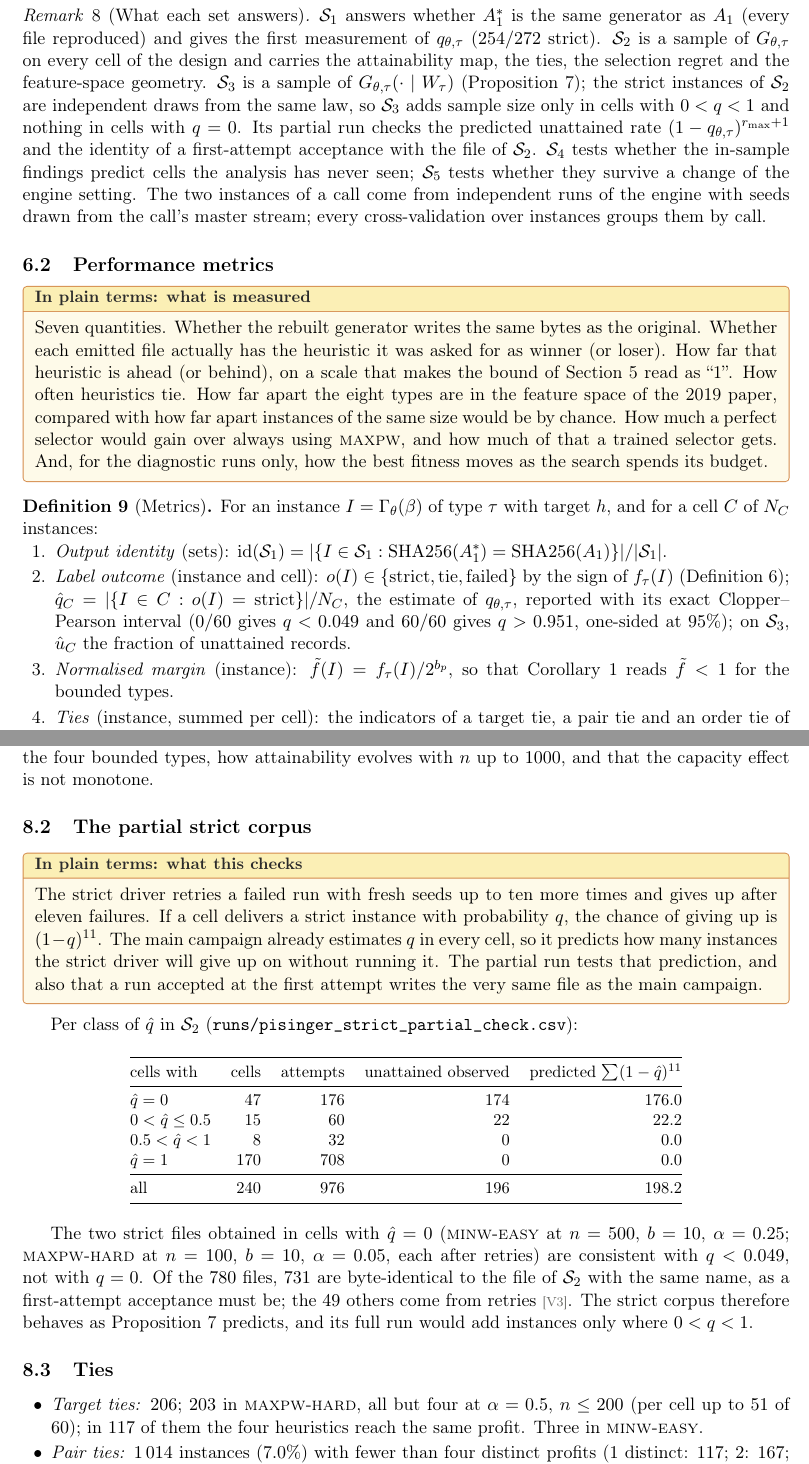
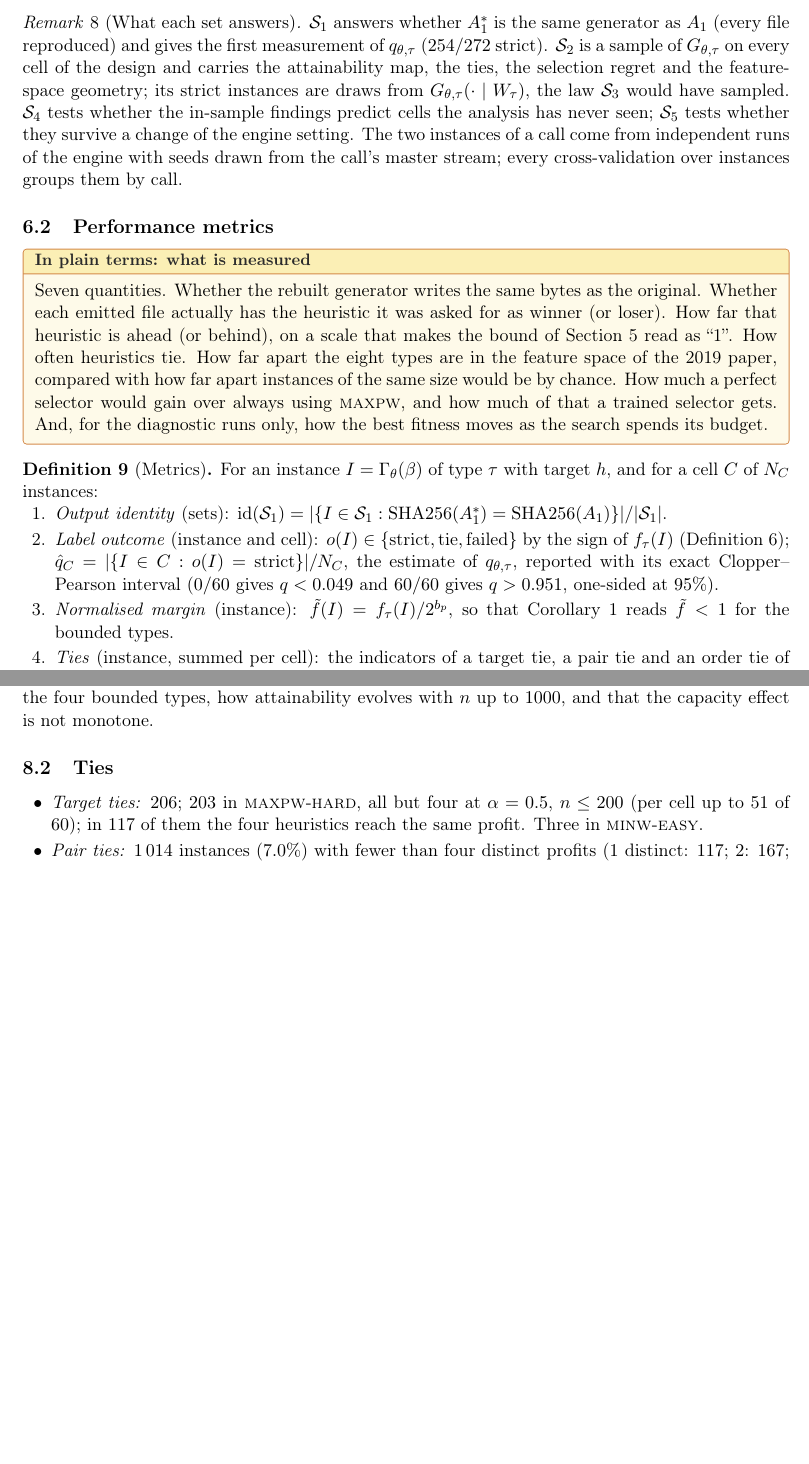
Before and after one commit to a00843399PACG/MCCThesisAD2026, a LaTeX thesis (Thesis_Formalization_A1star.tex): two parts of pages 12 and 16 of 26, joined at a grey line, cut so that both start at the same text, the shorter picture padded with empty space. Compiled offline with pdfLaTeX.

Commit message:
Drop the strict corpus from the formalisation: designed, not executed
The partial run of the strict driver is removed from the document. S3 keeps its name and one
sentence saying it was designed and not executed, because the preregistration of be8b79e
refers to S4 and renaming the sets after the fact would break that reference. Nothing else in
the thesis depended on it: the law it would have sampled is the law of the strict instances of
S2, and its unattained rate follows from the acceptance proposition.

Removed with it: the results subsection that reported the partial run, its row in the
experimental plan and its node in the methodology figure, the unattained metric, and the
numbers quoted in the attainability hypothesis and in the support boundary.

```diff
--- a/Thesis_Formalization_A1star.tex
+++ b/Thesis_Formalization_A1star.tex
@@ -757,12 +768,9 @@ which the three sets are read; it is sampled by Monte Carlo where needed.
 $\mathcal S_1$ answers whether $\Astar$ is the same generator as $\Aone$ (every file
 reproduced) and gives the first measurement of $q_{\theta,\tau}$ ($254/272$ strict).
 $\mathcal S_2$ is a sample of $\Gtt$ on every cell of the design and carries the
-attainability map, the ties, the selection regret and the feature-space geometry. $\mathcal S_3$ is a sample of
-$\Gtt(\cdot\mid W_\tau)$ (Proposition~\ref{prop:conditional}); the strict instances of
-$\mathcal S_2$ are independent draws from the same law, so $\mathcal S_3$ adds sample size
-only in cells with $0<q<1$ and nothing in cells with $q=0$. Its partial run checks the
-predicted unattained rate $(1-q_{\theta,\tau})^{r_{\max}+1}$ and the identity of a first-attempt
-acceptance with the file of $\mathcal S_2$. $\mathcal S_4$ tests whether the
+attainability map, the ties, the selection regret and the feature-space geometry; its strict
+instances are draws from $\Gtt(\cdot\mid W_\tau)$, the law $\mathcal S_3$ would have sampled.
+$\mathcal S_4$ tests whether the
 in-sample findings predict cells the analysis has never seen; $\mathcal S_5$ tests whether
 they survive a change of the engine setting. The two instances of a call come from
 independent runs of the engine with seeds drawn from the call's master stream; every
@@ -793,7 +801,7 @@ $o(I)\in\{\text{strict},\text{tie},\text{failed}\}$ by the sign of $f_\tau(I)$
 (Definition~\ref{def:strict});
 $\hat q_C=|\{I\in C:o(I)=\text{strict}\}|/N_C$, the estimate of $q_{\theta,\tau}$, reported with
 its exact Clopper--Pearson interval ($0/60$ gives $q<0.049$ and $60/60$ gives $q>0.951$, one-sided
-at $95\%$); on $\mathcal S_3$, $\hat u_C$ the fraction of unattained records.
+at $95\%$).
 \item \emph{Normalised margin} (instance): $\tilde f(I)=f_\tau(I)/2^{\bp}$, so that
 Corollary~\ref{cor:window} reads $\tilde f<1$ for the bounded types.
 \item \emph{Ties} (instance, summed per cell): the indicators of a target tie, a pair tie
@@ -1026,42 +1031,6 @@ paper had already found \MAXPW-hard the hardest target and capacity an important
 (Section~\ref{sec:prior}); what the table adds is that the failing set is exactly the four
 bounded types, how attainability evolves with $n$ up to $1000$, and that the capacity
 effect is not monotone.
-
-\subsection{The partial strict corpus}\label{sec:strict-results}
-
-\begin{plain}{what this checks}
-The strict driver retries a failed run with fresh seeds up to ten more times and gives up
-after eleven failures. If a cell delivers a strict instance with probability $q$, the chance of
-giving up is $(1-q)^{11}$. The main campaign already estimates $q$ in every cell, so it
-predicts how many instances the strict driver will give up on without running it. The partial
-run tests that prediction, and also that a run accepted at the first attempt writes the very
-same file as the main campaign.
-\end{plain}
-
-Per class of $\hat q$ in $\mathcal S_2$ (\code{runs/pisinger_strict_partial_check.csv}):
-
-\begin{center}\small
-\begin{tabular}{@{}lrrrr@{}}
-\toprule
-cells with & cells & attempts & unattained observed & predicted $\sum(1-\hat q)^{11}$ \\
-\midrule
-$\hat q=0$ & $47$ & $176$ & $174$ & $176.0$ \\
-$0<\hat q\le0.5$ & $15$ & $60$ & $22$ & $22.2$ \\
-$0.5<\hat q<1$ & $8$ & $32$ & $0$ & $0.0$ \\
-$\hat q=1$ & $170$ & $708$ & $0$ & $0.0$ \\
-\midrule
-all & $240$ & $976$ & $196$ & $198.2$ \\
-\bottomrule
-\end{tabular}
-\end{center}
-
-The two strict files obtained in cells with $\hat q=0$ (\MINW-\textsc{easy} at $n=500$, $b=10$,
-$\alpha=0.25$; \MAXPW-\textsc{hard} at $n=100$, $b=10$, $\alpha=0.05$, each after retries) are
-consistent with $q<0.049$, not with $q=0$. Of the $780$ files, $731$ are byte-identical to the
-file of $\mathcal S_2$ with the same name, as a first-attempt acceptance must be; the $49$
-others come from retries \evid{V3}. The strict corpus therefore behaves as
-Proposition~\ref{prop:conditional} predicts, and its full run would add instances only where
-$0<q<1$.
 
 \subsection{Ties}\label{sec:ties-results}
 
```
Also changed, not shown: Thesis_Formalization_A1star.pdf, Thesis_Formalization_A1star.tex (28 more changed lines).
